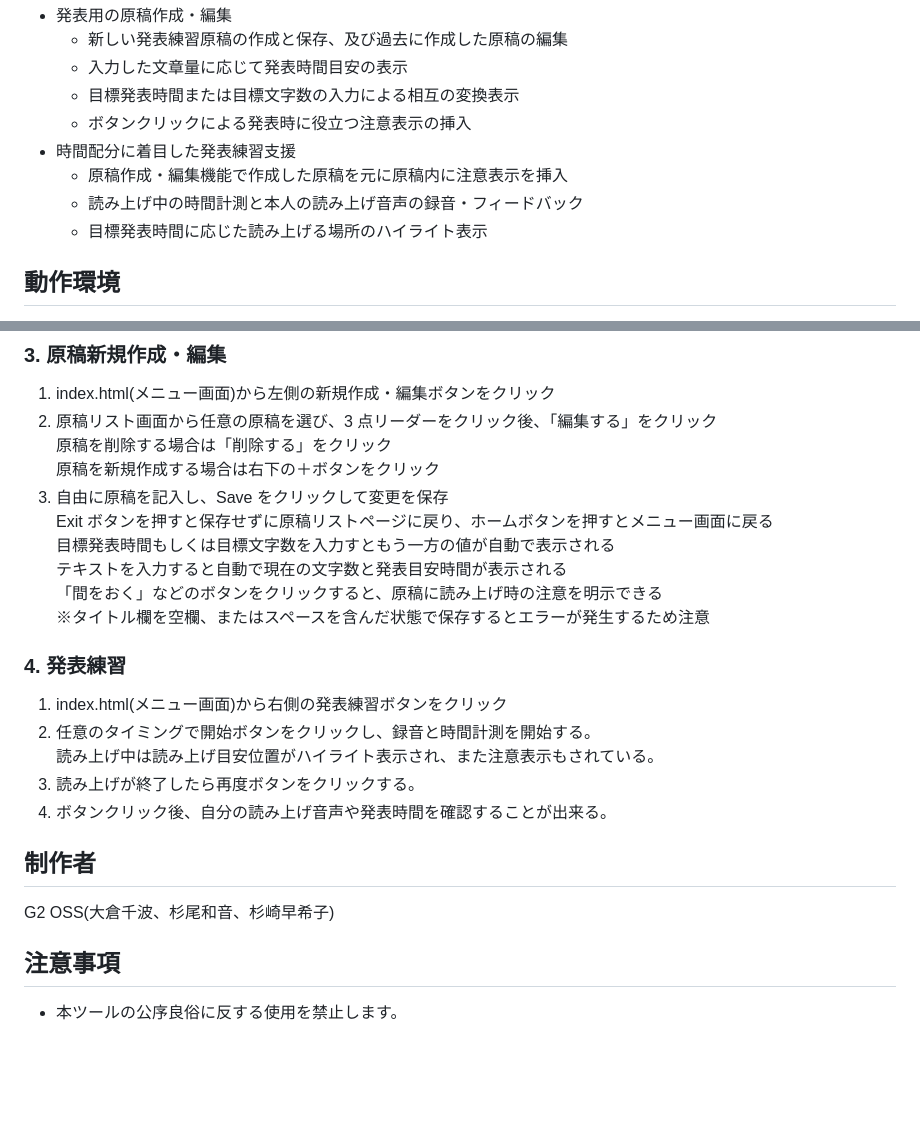
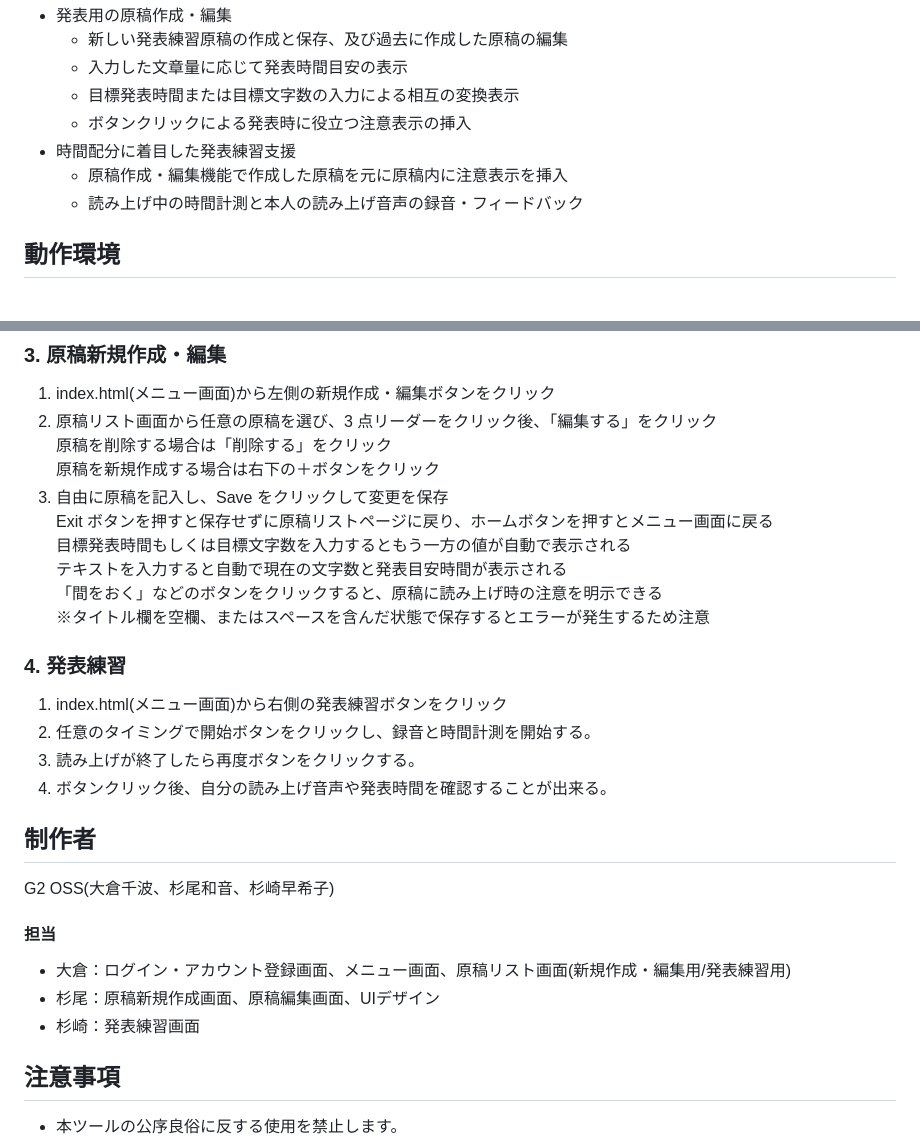
Before and after one commit to kula17524/OSS, a Markdown page: readme.md, 2 parts joined by grey strips. GitHub-like rendering; blank space fills up the shorter version.

```diff
--- a/readme.md
+++ b/readme.md
@@ -14,7 +14,6 @@ ReO.com は、発表の時間配分に着目し、ユーザーの発表練習と
 - 時間配分に着目した発表練習支援
   - 原稿作成・編集機能で作成した原稿を元に原稿内に注意表示を挿入
   - 読み上げ中の時間計測と本人の読み上げ音声の録音・フィードバック
-  - 目標発表時間に応じた読み上げる場所のハイライト表示
 
 ## 動作環境
 
@@ -57,7 +56,7 @@ ReO.com は、発表の時間配分に着目し、ユーザーの発表練習と
    原稿を新規作成する場合は右下の＋ボタンをクリック
 3. 自由に原稿を記入し、Save をクリックして変更を保存
    Exit ボタンを押すと保存せずに原稿リストページに戻り、ホームボタンを押すとメニュー画面に戻る
-   目標発表時間もしくは目標文字数を入力すともう一方の値が自動で表示される
+   目標発表時間もしくは目標文字数を入力するともう一方の値が自動で表示される
    テキストを入力すると自動で現在の文字数と発表目安時間が表示される
    「間をおく」などのボタンをクリックすると、原稿に読み上げ時の注意を明示できる
    ※タイトル欄を空欄、またはスペースを含んだ状態で保存するとエラーが発生するため注意
@@ -66,13 +65,16 @@ ReO.com は、発表の時間配分に着目し、ユーザーの発表練習と
 
 1. index.html(メニュー画面)から右側の発表練習ボタンをクリック
 2. 任意のタイミングで開始ボタンをクリックし、録音と時間計測を開始する。
-   読み上げ中は読み上げ目安位置がハイライト表示され、また注意表示もされている。
 3. 読み上げが終了したら再度ボタンをクリックする。
 4. ボタンクリック後、自分の読み上げ音声や発表時間を確認することが出来る。
 
 ## 制作者
 
 G2 OSS(大倉千波、杉尾和音、杉崎早希子)
+#### 担当
+- 大倉：ログイン・アカウント登録画面、メニュー画面、原稿リスト画面(新規作成・編集用/発表練習用)
+- 杉尾：原稿新規作成画面、原稿編集画面、UIデザイン
+- 杉崎：発表練習画面
 
 ## 注意事項
 
```
